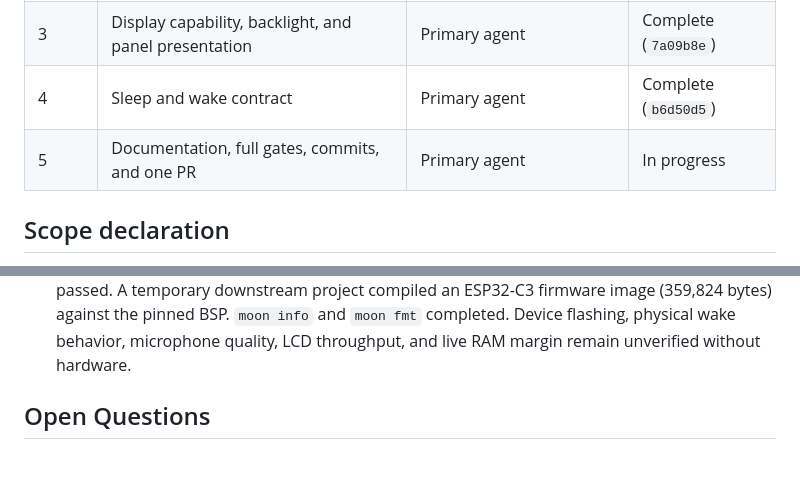
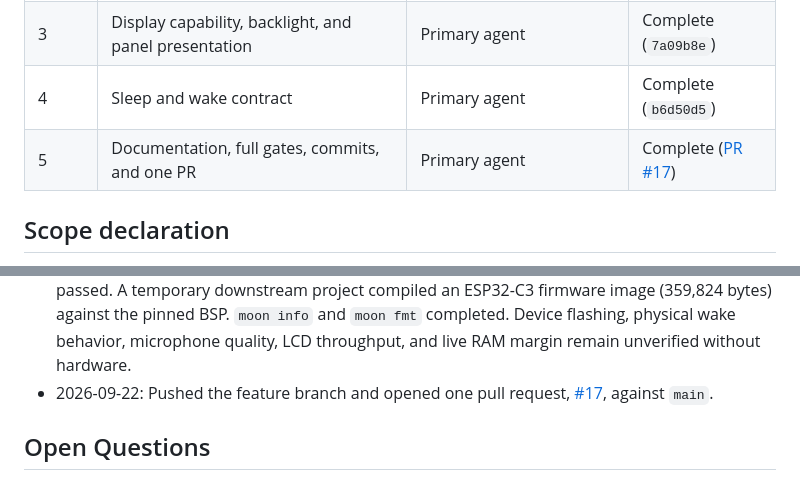
Before and after one commit to colmugx/ai-passport.mbt, a Markdown page: docs/HOST_CAPABILITIES_PLAN.md, 2 parts joined by grey strips. GitHub-like rendering.

Commit message:
docs: record capability PR completion

```diff
--- a/docs/HOST_CAPABILITIES_PLAN.md
+++ b/docs/HOST_CAPABILITIES_PLAN.md
@@ -9,7 +9,7 @@
 | 2 | Microphone input and audio channel contract | Primary agent | Complete (`6169a98`) |
 | 3 | Display capability, backlight, and panel presentation | Primary agent | Complete (`7a09b8e`) |
 | 4 | Sleep and wake contract | Primary agent | Complete (`b6d50d5`) |
-| 5 | Documentation, full gates, commits, and one PR | Primary agent | In progress |
+| 5 | Documentation, full gates, commits, and one PR | Primary agent | Complete ([PR #17](https://github.com/colmugx/ai-passport.mbt/pull/17)) |
 
 ## Scope declaration
 
@@ -64,6 +64,7 @@ The primary agent owns all production code, tests, documentation, commits, and P
 - 2026-09-21: Display committed. Implemented explicit application sleep, ADC-ladder button and timer wake, wake-cause reporting, audio and backlight suspend/resume. A temporary downstream application built successfully with ESP-IDF 5.5.3 and the pinned FoloToy BSP; Web real-browser integration passed. Physical wake and power measurements remain outstanding.
 - 2026-09-22: Rebased the four feature commits onto main 0.1.3; current commit IDs are listed above. Completing final gates and PR publication.
 - 2026-09-22: Final MoonBit checks and tests passed for native (272), JS (257), and Wasm (268); Web Chromium integration, including fake microphone capture, and FoloToy Python tests (16) passed. A temporary downstream project compiled an ESP32-C3 firmware image (359,824 bytes) against the pinned BSP. `moon info` and `moon fmt` completed. Device flashing, physical wake behavior, microphone quality, LCD throughput, and live RAM margin remain unverified without hardware.
+- 2026-09-22: Pushed the feature branch and opened one pull request, [#17](https://github.com/colmugx/ai-passport.mbt/pull/17), against `main`.
 
 ## Open Questions
 
```
